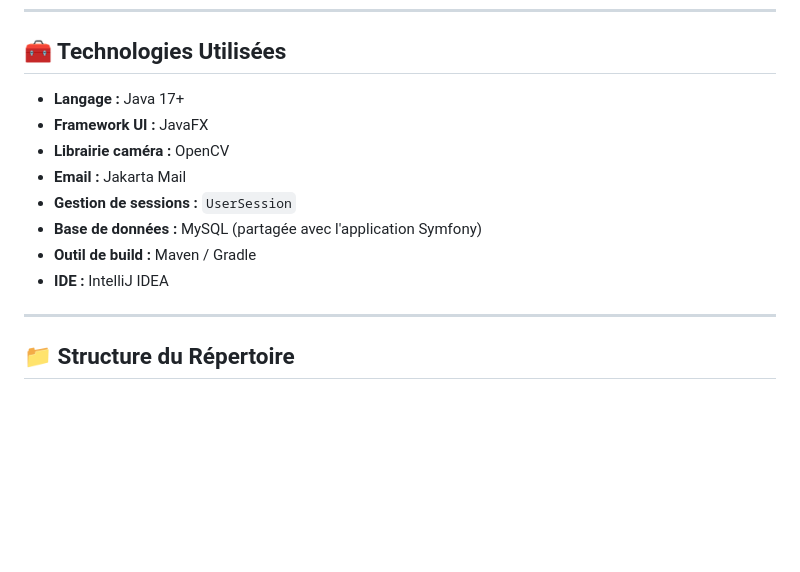
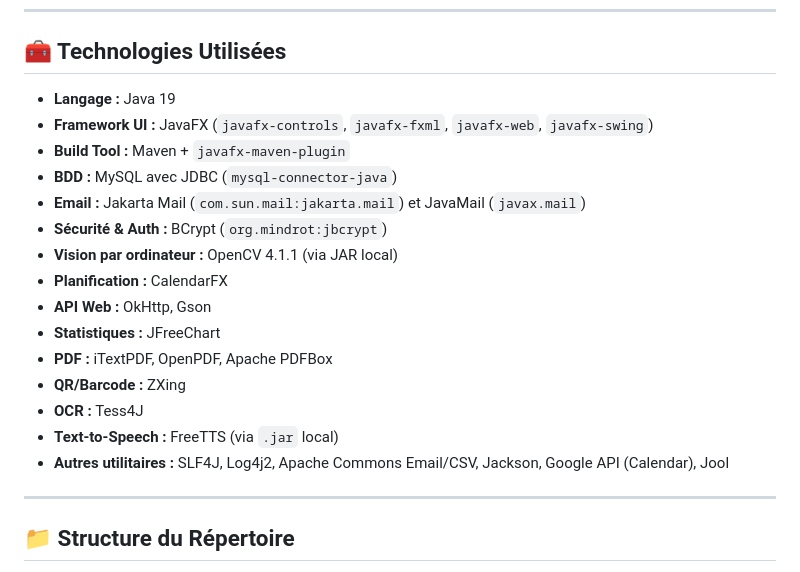
Before and after one commit to aymenZargouni/PI-SenareNovo-Java, a Markdown page: README.md, the part around the change. Rendered like a GitHub page; blank space fills up the shorter version.

```diff
--- a/README.md
+++ b/README.md
@@ -34,14 +34,21 @@ de **consultation à distance**, **gestion éficaces des salles, services, blogs
 
 ## 🧰 Technologies Utilisées
 
-- **Langage :** Java 17+
-- **Framework UI :** JavaFX
-- **Librairie caméra :** OpenCV
-- **Email :** Jakarta Mail
-- **Gestion de sessions :** `UserSession`
-- **Base de données :** MySQL (partagée avec l'application Symfony)
-- **Outil de build :** Maven / Gradle
-- **IDE :** IntelliJ IDEA
+- **Langage :** Java 19
+- **Framework UI :** JavaFX (`javafx-controls`, `javafx-fxml`, `javafx-web`, `javafx-swing`)
+- **Build Tool :** Maven + `javafx-maven-plugin`
+- **BDD :** MySQL avec JDBC (`mysql-connector-java`)
+- **Email :** Jakarta Mail (`com.sun.mail:jakarta.mail`) et JavaMail (`javax.mail`)
+- **Sécurité & Auth :** BCrypt (`org.mindrot:jbcrypt`)
+- **Vision par ordinateur :** OpenCV 4.1.1 (via JAR local)
+- **Planification :** CalendarFX
+- **API Web :** OkHttp, Gson
+- **Statistiques :** JFreeChart
+- **PDF :** iTextPDF, OpenPDF, Apache PDFBox
+- **QR/Barcode :** ZXing
+- **OCR :** Tess4J
+- **Text-to-Speech :** FreeTTS (via `.jar` local)
+- **Autres utilitaires :** SLF4J, Log4j2, Apache Commons Email/CSV, Jackson, Google API (Calendar), Jool
 
 ---
 
```
